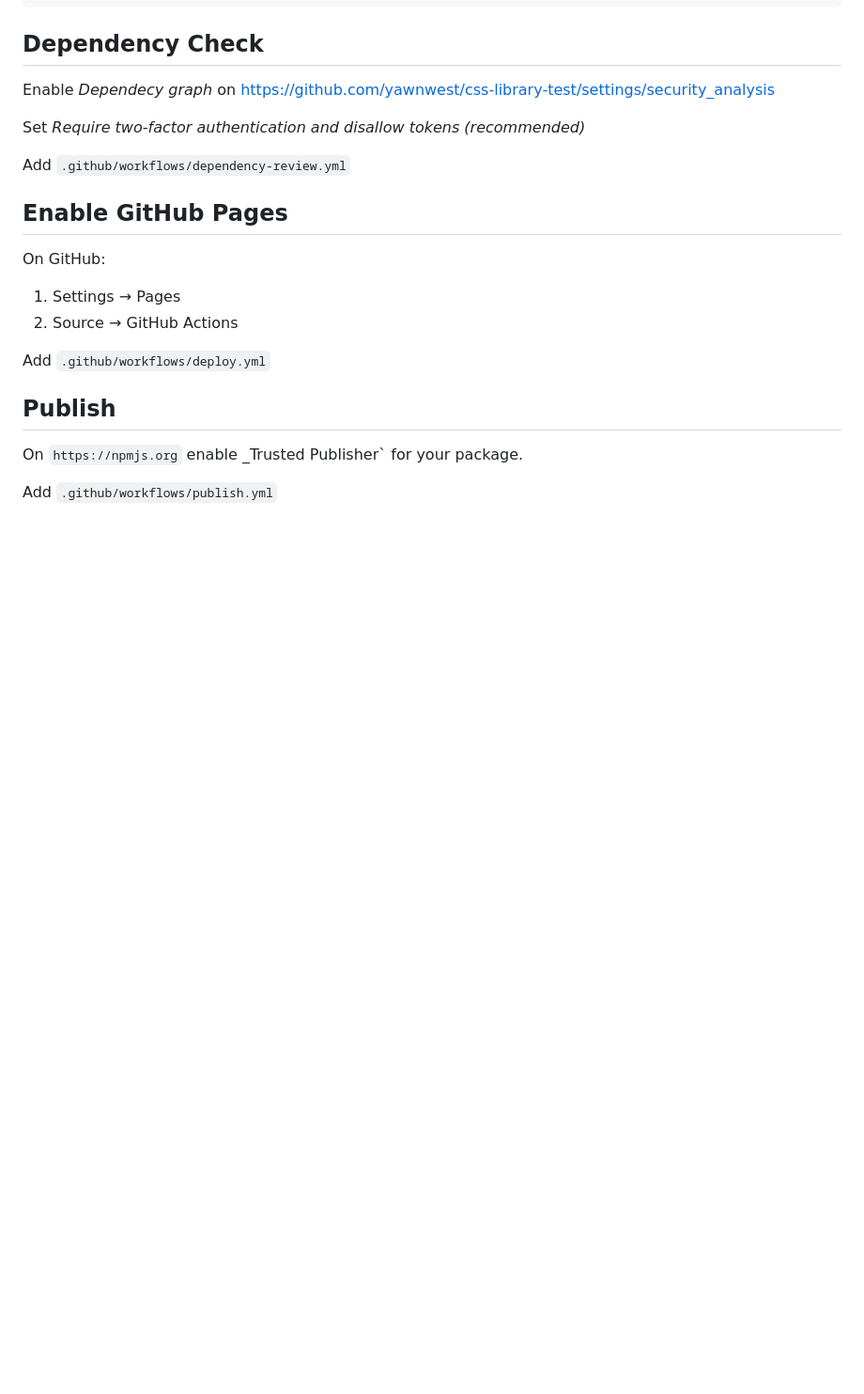
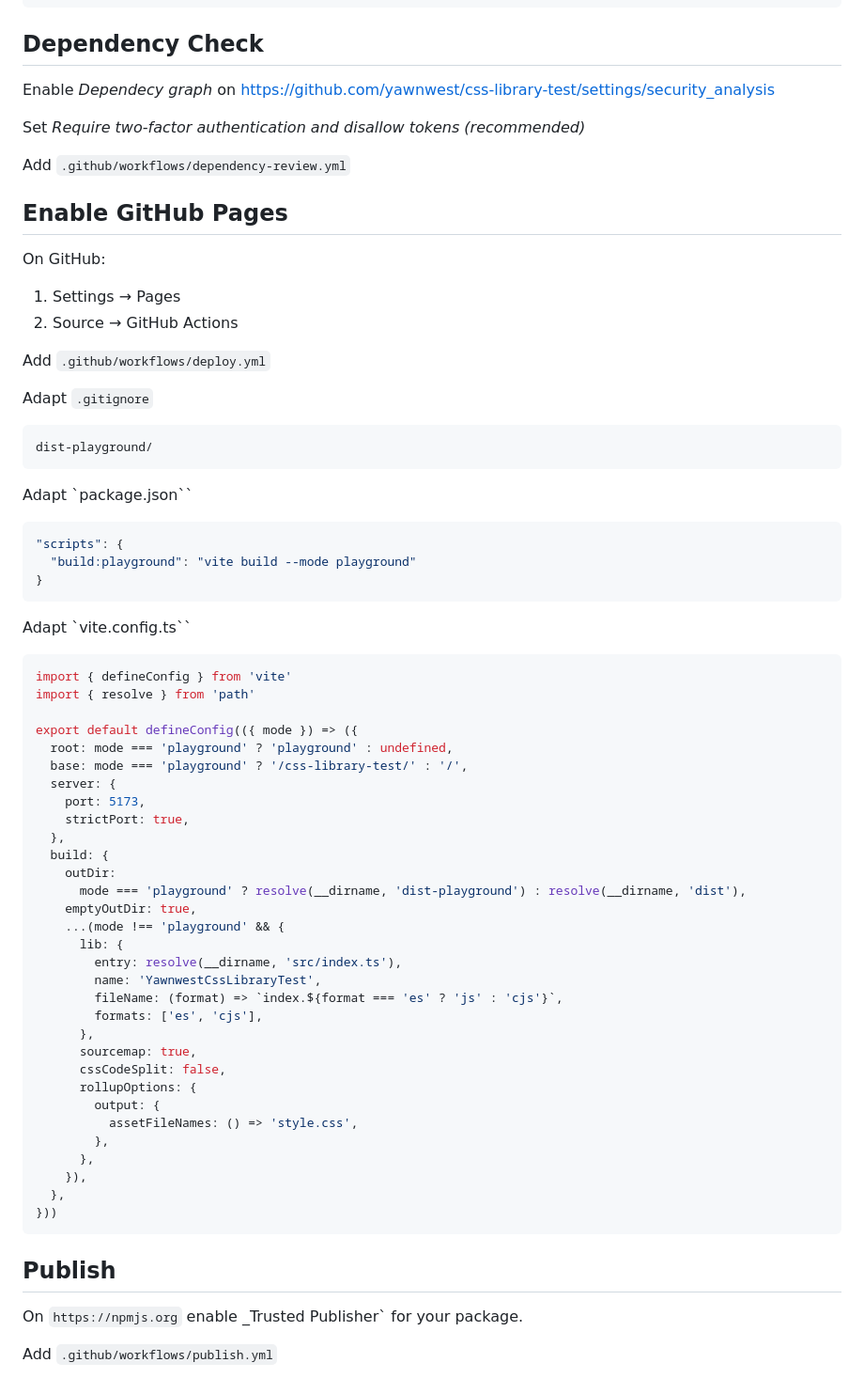
Before and after one commit to yawnwest/css-library-test, a Markdown page: README.md, the part around the change. Shown at 94% size. GitHub-like rendering; blank space fills up the shorter version.

Commit message:
docs: updated README.md

````diff
--- a/README.md
+++ b/README.md
@@ -492,6 +492,56 @@ On GitHub:
 
 Add `.github/workflows/deploy.yml`
 
+Adapt `.gitignore`
+
+```
+dist-playground/
+```
+
+Adapt `package.json``
+
+```json
+"scripts": {
+  "build:playground": "vite build --mode playground"
+}
+```
+
+Adapt `vite.config.ts``
+
+```ts
+import { defineConfig } from 'vite'
+import { resolve } from 'path'
+
+export default defineConfig(({ mode }) => ({
+  root: mode === 'playground' ? 'playground' : undefined,
+  base: mode === 'playground' ? '/css-library-test/' : '/',
+  server: {
+    port: 5173,
+    strictPort: true,
+  },
+  build: {
+    outDir:
+      mode === 'playground' ? resolve(__dirname, 'dist-playground') : resolve(__dirname, 'dist'),
+    emptyOutDir: true,
+    ...(mode !== 'playground' && {
+      lib: {
+        entry: resolve(__dirname, 'src/index.ts'),
+        name: 'YawnwestCssLibraryTest',
+        fileName: (format) => `index.${format === 'es' ? 'js' : 'cjs'}`,
+        formats: ['es', 'cjs'],
+      },
+      sourcemap: true,
+      cssCodeSplit: false,
+      rollupOptions: {
+        output: {
+          assetFileNames: () => 'style.css',
+        },
+      },
+    }),
+  },
+}))
+```
+
 ## Publish
 
 On `https://npmjs.org` enable \_Trusted Publisher` for your package.
````
